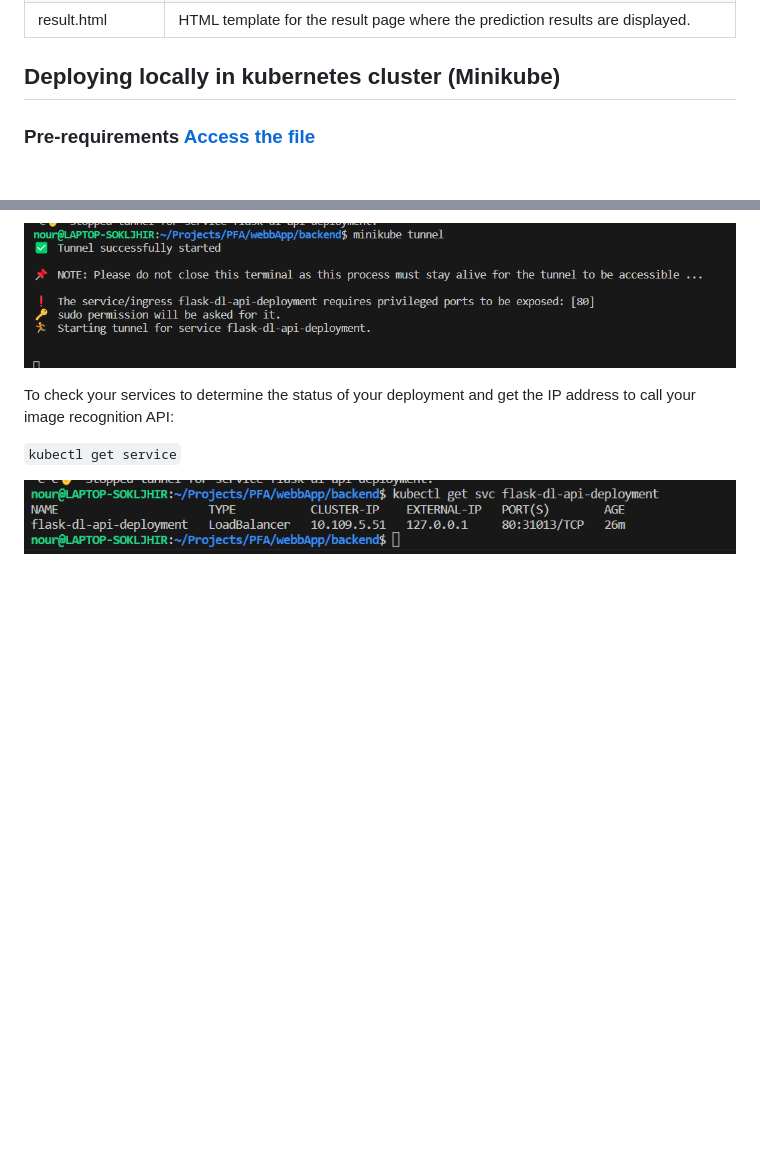
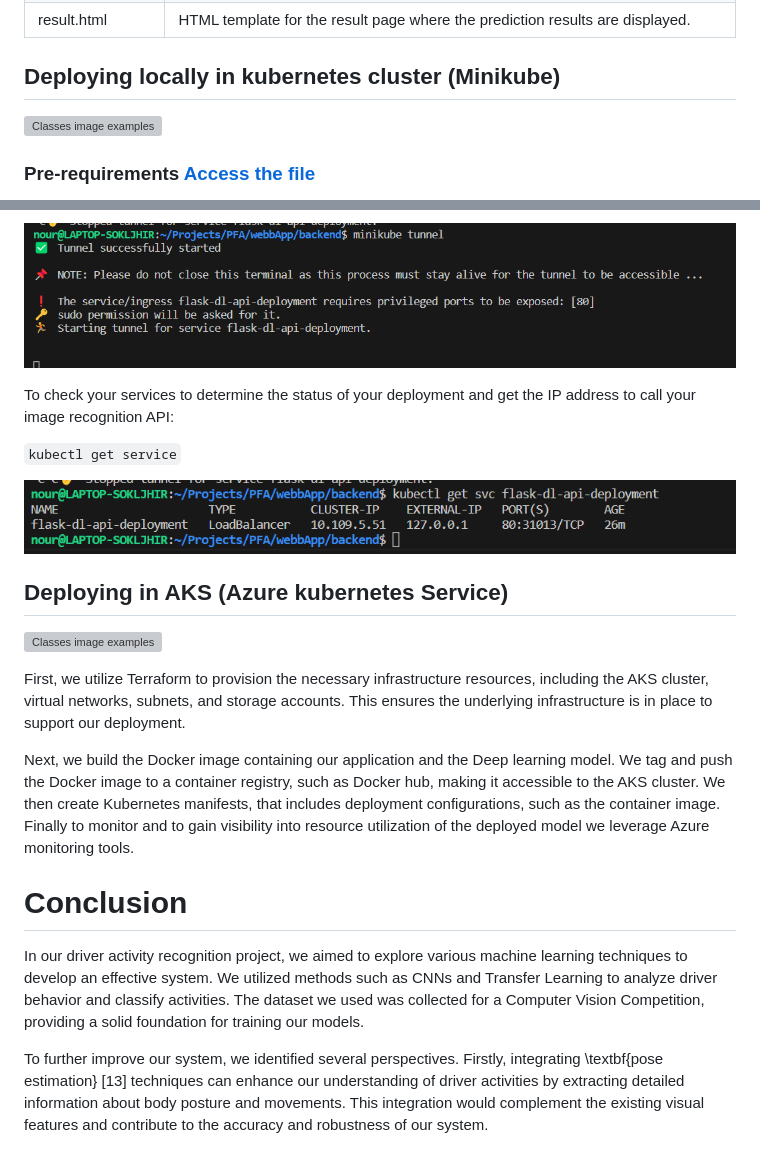
Before and after one commit to nourmami/DriverActivityRecognition, a Markdown page: README.md, 2 parts joined by grey strips. Rendered like a GitHub page; blank space fills up the shorter version; grey boxes are pictures that could not be loaded.

````diff
--- a/README.md
+++ b/README.md
@@ -49,6 +49,9 @@ The project architecture consists of a Flask backend that exposes prediction end
 | result.html     | HTML template for the result page where the prediction results are displayed. |
 
 ## Deploying locally in kubernetes cluster (Minikube)
+
+![Classes image examples](images/architecture1.png)
+
 ### Pre-requirements  [Access the file ](deployment/requirements.txt)
 * Minikube v1.29.0
 * Docker 20.10.23
@@ -105,3 +108,20 @@ To check your services to determine the status of your deployment and get the IP
 ``` kubectl get service ```
 
 ![Classes image examples](images/6.png)
+
+## Deploying in AKS (Azure kubernetes Service)
+
+![Classes image examples](images/aks.png)
+
+First, we utilize Terraform to provision the necessary infrastructure resources, including the AKS cluster, virtual networks, subnets, and storage accounts. This ensures the underlying infrastructure is in place to support our deployment.
+
+Next, we build the Docker image containing our application and the Deep learning model. We tag and push the Docker image to a container registry, such as Docker hub, making it accessible to the AKS cluster.
+We then create Kubernetes manifests, that includes deployment configurations, such as the container image.
+Finally to monitor and to gain visibility into resource utilization of the deployed model we leverage Azure monitoring tools.
+
+
+# Conclusion
+
+In our driver activity recognition project, we aimed to explore various machine learning techniques to develop an effective system. We utilized methods such as CNNs and Transfer Learning to analyze driver behavior and classify activities. The dataset we used was collected for a Computer Vision Competition, providing a solid foundation for training our models.
+
+To further improve our system, we identified several perspectives. Firstly, integrating \textbf{pose estimation} [13] techniques can enhance our understanding of driver activities by extracting detailed information about body posture and movements. This integration would complement the existing visual features and contribute to the accuracy and robustness of our system.
````
